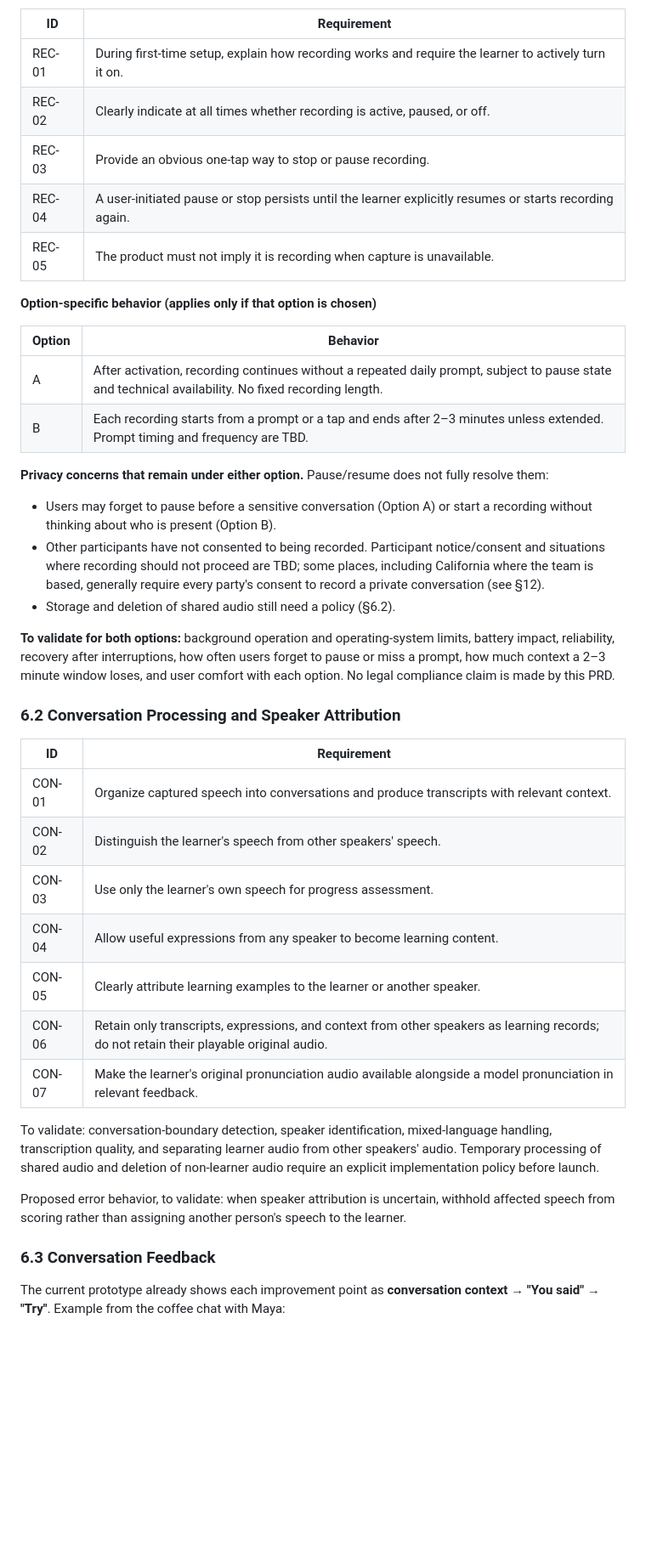
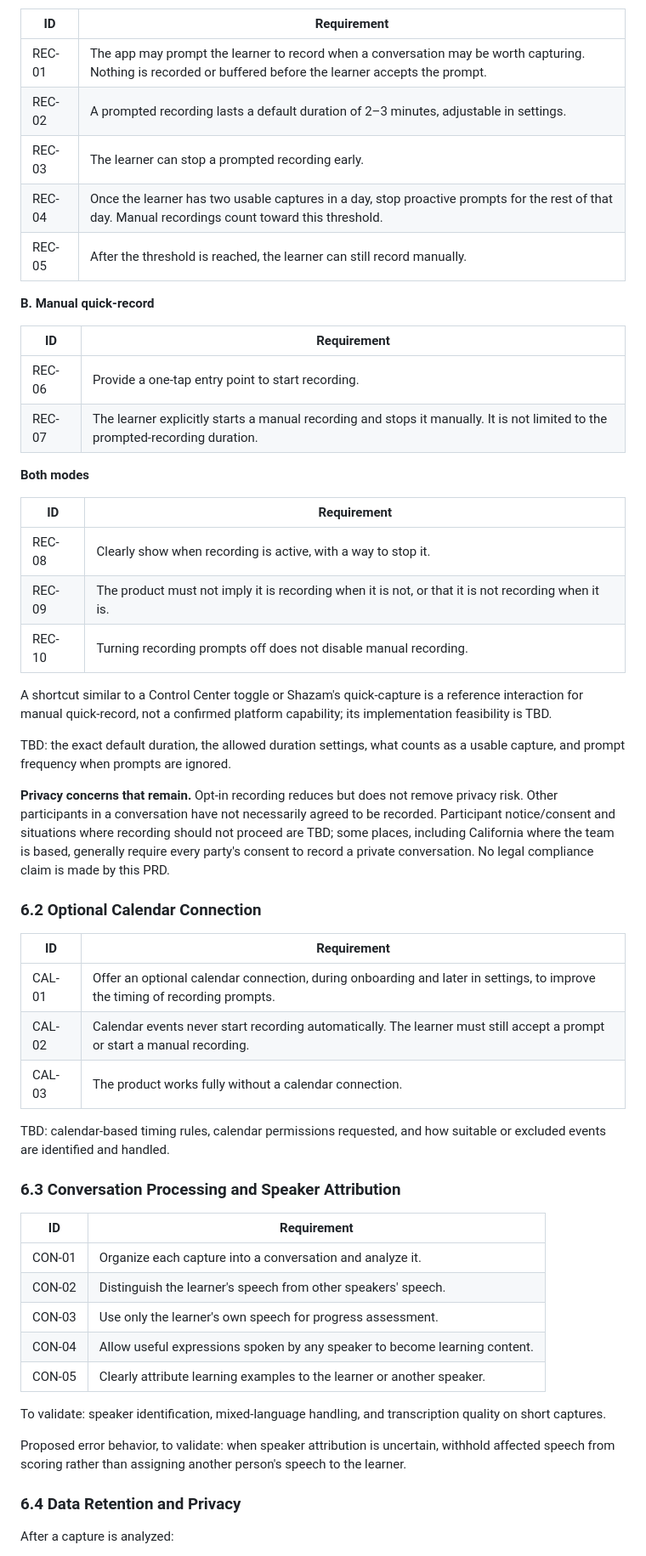
Before and after one commit to yhamanaka0123-hub/conversation-language-coach, a Markdown page: docs/PRD.md, the part around one of its changes. Shown at 85% size. Rendered like a GitHub page; blank space fills up the shorter version.

```diff
--- a/docs/PRD.md
+++ b/docs/PRD.md
@@ -149,44 +140,58 @@ The recording approach is **pending team alignment**. Neither option below is a
 
 | ID | Requirement |
 | --- | --- |
-| REC-01 | During first-time setup, explain how recording works and require the learner to actively turn it on. |
-| REC-02 | Clearly indicate at all times whether recording is active, paused, or off. |
-| REC-03 | Provide an obvious one-tap way to stop or pause recording. |
-| REC-04 | A user-initiated pause or stop persists until the learner explicitly resumes or starts recording again. |
-| REC-05 | The product must not imply it is recording when capture is unavailable. |
+| REC-01 | The app may prompt the learner to record when a conversation may be worth capturing. Nothing is recorded or buffered before the learner accepts the prompt. |
+| REC-02 | A prompted recording lasts a default duration of 2–3 minutes, adjustable in settings. |
+| REC-03 | The learner can stop a prompted recording early. |
+| REC-04 | Once the learner has two usable captures in a day, stop proactive prompts for the rest of that day. Manual recordings count toward this threshold. |
+| REC-05 | After the threshold is reached, the learner can still record manually. |
 
-**Option-specific behavior (applies only if that option is chosen)**
-
-| Option | Behavior |
-| --- | --- |
-| A | After activation, recording continues without a repeated daily prompt, subject to pause state and technical availability. No fixed recording length. |
-| B | Each recording starts from a prompt or a tap and ends after 2–3 minutes unless extended. Prompt timing and frequency are TBD. |
-
-**Privacy concerns that remain under either option.** Pause/resume does not fully resolve them:
-
-- Users may forget to pause before a sensitive conversation (Option A) or start a recording without thinking about who is present (Option B).
-- Other participants have not consented to being recorded. Participant notice/consent and situations where recording should not proceed are TBD; some places, including California where the team is based, generally require every party's consent to record a private conversation (see §12).
-- Storage and deletion of shared audio still need a policy (§6.2).
-
-**To validate for both options:** background operation and operating-system limits, battery impact, reliability, recovery after interruptions, how often users forget to pause or miss a prompt, how much context a 2–3 minute window loses, and user comfort with each option. No legal compliance claim is made by this PRD.
-
-### 6.2 Conversation Processing and Speaker Attribution
+**B. Manual quick-record**
 
 | ID | Requirement |
 | --- | --- |
-| CON-01 | Organize captured speech into conversations and produce transcripts with relevant context. |
+| REC-06 | Provide a one-tap entry point to start recording. |
+| REC-07 | The learner explicitly starts a manual recording and stops it manually. It is not limited to the prompted-recording duration. |
+
+**Both modes**
+
+| ID | Requirement |
+| --- | --- |
+| REC-08 | Clearly show when recording is active, with a way to stop it. |
+| REC-09 | The product must not imply it is recording when it is not, or that it is not recording when it is. |
+| REC-10 | Turning recording prompts off does not disable manual recording. |
+
+A shortcut similar to a Control Center toggle or Shazam's quick-capture is a reference interaction for manual quick-record, not a confirmed platform capability; its implementation feasibility is TBD.
+
+TBD: the exact default duration, the allowed duration settings, what counts as a usable capture, and prompt frequency when prompts are ignored.
+
+**Privacy concerns that remain.** Opt-in recording reduces but does not remove privacy risk. Other participants in a conversation have not necessarily agreed to be recorded. Participant notice/consent and situations where recording should not proceed are TBD; some places, including California where the team is based, generally require every party's consent to record a private conversation. No legal compliance claim is made by this PRD.
+
+### 6.2 Optional Calendar Connection
+
+| ID | Requirement |
+| --- | --- |
+| CAL-01 | Offer an optional calendar connection, during onboarding and later in settings, to improve the timing of recording prompts. |
+| CAL-02 | Calendar events never start recording automatically. The learner must still accept a prompt or start a manual recording. |
+| CAL-03 | The product works fully without a calendar connection. |
+
+TBD: calendar-based timing rules, calendar permissions requested, and how suitable or excluded events are identified and handled.
+
+### 6.3 Conversation Processing and Speaker Attribution
+
+| ID | Requirement |
+| --- | --- |
+| CON-01 | Organize each capture into a conversation and analyze it. |
 | CON-02 | Distinguish the learner's speech from other speakers' speech. |
 | CON-03 | Use only the learner's own speech for progress assessment. |
-| CON-04 | Allow useful expressions from any speaker to become learning content. |
+| CON-04 | Allow useful expressions spoken by any speaker to become learning content. |
 | CON-05 | Clearly attribute learning examples to the learner or another speaker. |
-| CON-06 | Retain only transcripts, expressions, and context from other speakers as learning records; do not retain their playable original audio. |
-| CON-07 | Make the learner's original pronunciation audio available alongside a model pronunciation in relevant feedback. |
 
-To validate: conversation-boundary detection, speaker identification, mixed-language handling, transcription quality, and separating learner audio from other speakers' audio. Temporary processing of shared audio and deletion of non-learner audio require an explicit implementation policy before launch.
+To validate: speaker identification, mixed-language handling, and transcription quality on short captures.
 
 Proposed error behavior, to validate: when speaker attribution is uncertain, withhold affected speech from scoring rather than assigning another person's speech to the learner.
 
-### 6.3 Conversation Feedback
+### 6.4 Data Retention and Privacy
 
-The current prototype already shows each improvement point as **conversation context → "You said" → "Try"**. Example from the coffee chat with Maya:
+After a capture is analyzed:
 
```
Also changed, not shown: other parts of docs/PRD.md (+247 -255 lines).
